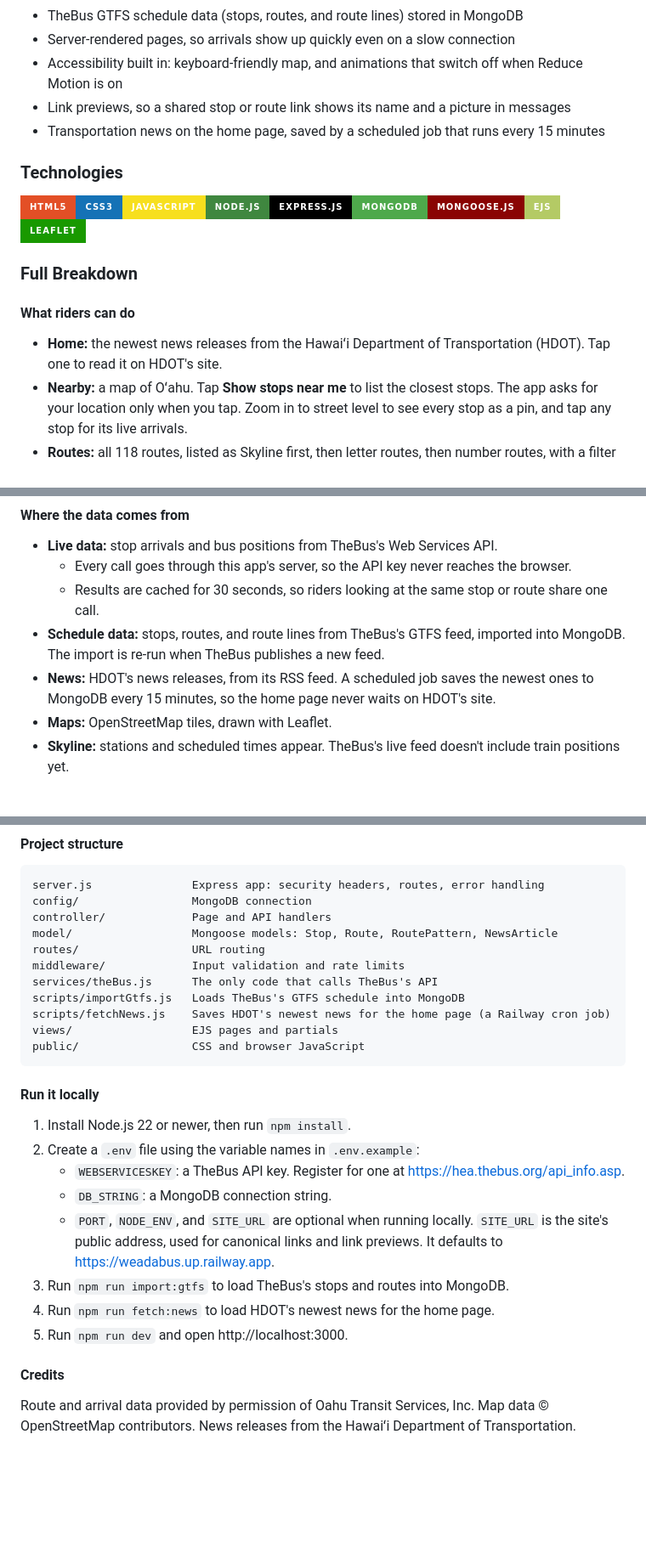
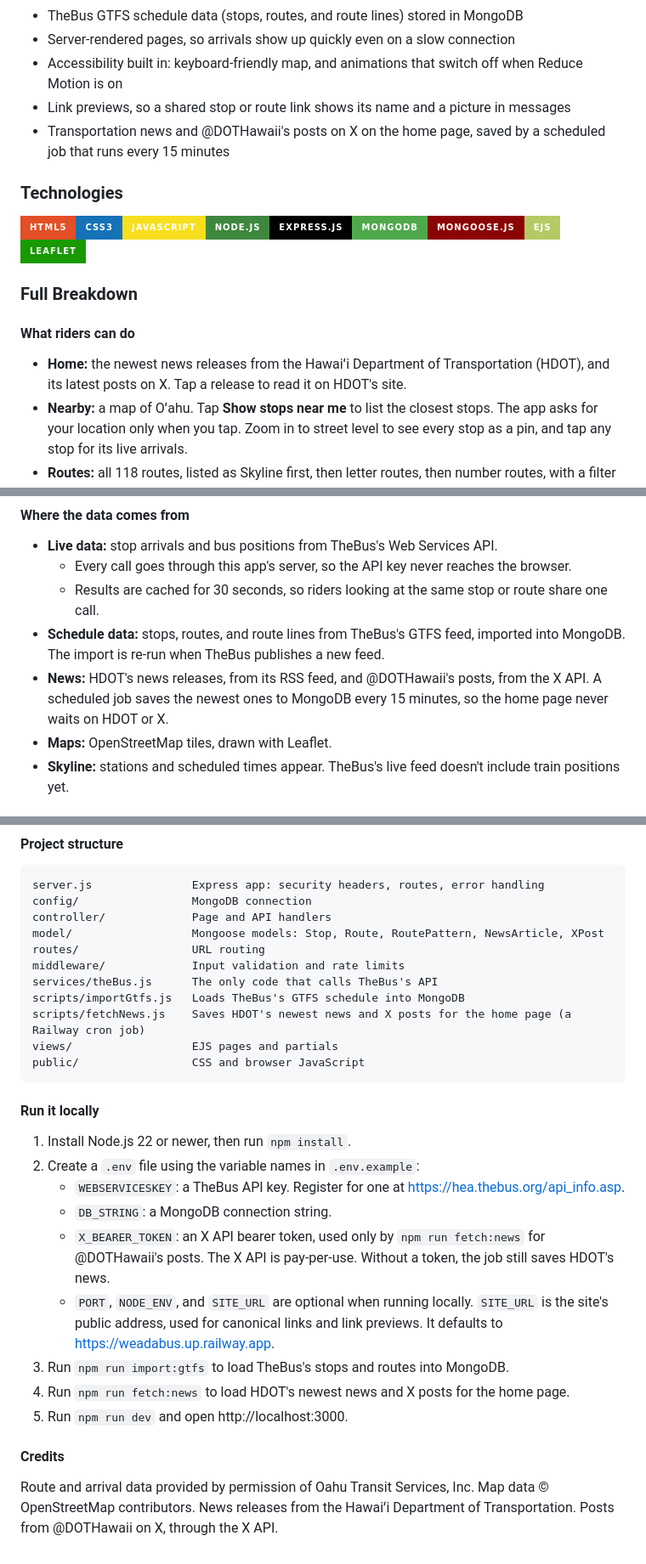
Before and after one commit to boobeh123/WeaDaBus, a Markdown page: README.md, 3 parts joined by grey strips. Shown at 85% size. Rendered like a GitHub page; badges without logos; blank space fills up the shorter version.

Commit message:
Document the X posts on the home page
Co-Authored-By: Claude Opus 5.5 <noreply@anthropic.com>

````diff
--- a/README.md
+++ b/README.md
@@ -25,7 +25,7 @@ This application is free to use, and the information available here could offer
 * Server-rendered pages, so arrivals show up quickly even on a slow connection
 * Accessibility built in: keyboard-friendly map, and animations that switch off when Reduce Motion is on
 * Link previews, so a shared stop or route link shows its name and a picture in messages
-* Transportation news on the home page, saved by a scheduled job that runs every 15 minutes
+* Transportation news and @DOTHawaii's posts on X on the home page, saved by a scheduled job that runs every 15 minutes
 
 ### Technologies
 <img src="https://img.shields.io/badge/html5%20-%23E34F26.svg?&style=for-the-badge&logo=html5&logoColor=white" alt="HTML" height="50"/><img src="https://img.shields.io/badge/css3%20-%231572B6.svg?&style=for-the-badge&logo=css3&logoColor=white" alt="CSS" height="50"/><img src="https://img.shields.io/badge/JavaScript-F7DF1E?style=for-the-badge&logo=javascript&logoColor=black" alt="JavaScript" height="50"/><img src="https://img.shields.io/badge/node.js%20-3F873F.svg?&style=for-the-badge&logo=node.js&logoColor=white" alt="Node" height="50"/><img src="https://img.shields.io/badge/Express.js-000000?style=for-the-badge&logo=express&logoColor=white" alt="Express" height="50"/><img src="https://img.shields.io/badge/MongoDB-4EA94B?style=for-the-badge&logo=mongodb&logoColor=white" alt="MongoDB" height="50"/><img src="https://img.shields.io/badge/Mongoose.js-8A0403?style=for-the-badge&logoColor=white" alt="Mongoose" height="50"/><img src="https://img.shields.io/badge/EJS-B4CA65?style=for-the-badge&logo=ejs&logoColor=black" alt="EJS" height="50"/><img src="https://img.shields.io/badge/Leaflet-199900?style=for-the-badge&logo=leaflet&logoColor=white" alt="Leaflet" height="50"/>
@@ -33,7 +33,7 @@ This application is free to use, and the information available here could offer
 ### Full Breakdown
 
 #### What riders can do
-* **Home:** the newest news releases from the Hawaiʻi Department of Transportation (HDOT). Tap one to read it on HDOT's site.
+* **Home:** the newest news releases from the Hawaiʻi Department of Transportation (HDOT), and its latest posts on X. Tap a release to read it on HDOT's site.
 * **Nearby:** a map of Oʻahu. Tap **Show stops near me** to list the closest stops. The app asks for your location only when you tap. Zoom in to street level to see every stop as a pin, and tap any stop for its live arrivals.
 * **Routes:** all 118 routes, listed as Skyline first, then letter routes, then number routes, with a filter box. Each route opens a map that shows:
   * both directions in their own colors, solid for the direction you pick and dotted for the trip back, with light dashes that flow in the direction the buses travel
@@ -49,7 +49,7 @@ This application is free to use, and the information available here could offer
   * Every call goes through this app's server, so the API key never reaches the browser.
   * Results are cached for 30 seconds, so riders looking at the same stop or route share one call.
 * **Schedule data:** stops, routes, and route lines from TheBus's GTFS feed, imported into MongoDB. The import is re-run when TheBus publishes a new feed.
-* **News:** HDOT's news releases, from its RSS feed. A scheduled job saves the newest ones to MongoDB every 15 minutes, so the home page never waits on HDOT's site.
+* **News:** HDOT's news releases, from its RSS feed, and @DOTHawaii's posts, from the X API. A scheduled job saves the newest ones to MongoDB every 15 minutes, so the home page never waits on HDOT or X.
 * **Maps:** OpenStreetMap tiles, drawn with Leaflet.
 * **Skyline:** stations and scheduled times appear. TheBus's live feed doesn't include train positions yet.
 
@@ -64,12 +64,12 @@ This application is free to use, and the information available here could offer
 server.js               Express app: security headers, routes, error handling
 config/                 MongoDB connection
 controller/             Page and API handlers
-model/                  Mongoose models: Stop, Route, RoutePattern, NewsArticle
+model/                  Mongoose models: Stop, Route, RoutePattern, NewsArticle, XPost
 routes/                 URL routing
 middleware/             Input validation and rate limits
 services/theBus.js      The only code that calls TheBus's API
 scripts/importGtfs.js   Loads TheBus's GTFS schedule into MongoDB
-scripts/fetchNews.js    Saves HDOT's newest news for the home page (a Railway cron job)
+scripts/fetchNews.js    Saves HDOT's newest news and X posts for the home page (a Railway cron job)
 views/                  EJS pages and partials
 public/                 CSS and browser JavaScript
 ```
@@ -79,10 +79,11 @@ public/                 CSS and browser JavaScript
 2. Create a `.env` file using the variable names in `.env.example`:
    * `WEBSERVICESKEY`: a TheBus API key. Register for one at https://hea.thebus.org/api_info.asp.
    * `DB_STRING`: a MongoDB connection string.
+   * `X_BEARER_TOKEN`: an X API bearer token, used only by `npm run fetch:news` for @DOTHawaii's posts. The X API is pay-per-use. Without a token, the job still saves HDOT's news.
    * `PORT`, `NODE_ENV`, and `SITE_URL` are optional when running locally. `SITE_URL` is the site's public address, used for canonical links and link previews. It defaults to https://weadabus.up.railway.app.
 3. Run `npm run import:gtfs` to load TheBus's stops and routes into MongoDB.
-4. Run `npm run fetch:news` to load HDOT's newest news for the home page.
+4. Run `npm run fetch:news` to load HDOT's newest news and X posts for the home page.
 5. Run `npm run dev` and open http://localhost:3000.
 
 #### Credits
-Route and arrival data provided by permission of Oahu Transit Services, Inc. Map data © OpenStreetMap contributors. News releases from the Hawaiʻi Department of Transportation.
+Route and arrival data provided by permission of Oahu Transit Services, Inc. Map data © OpenStreetMap contributors. News releases from the Hawaiʻi Department of Transportation. Posts from @DOTHawaii on X, through the X API.
````
